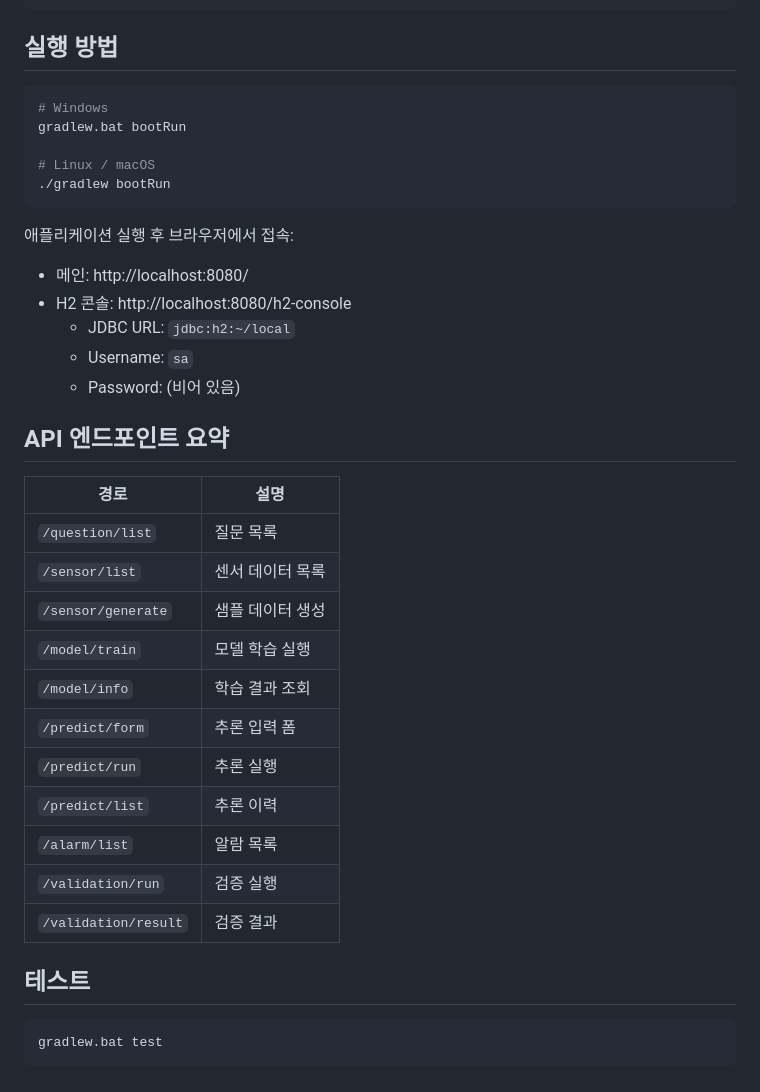
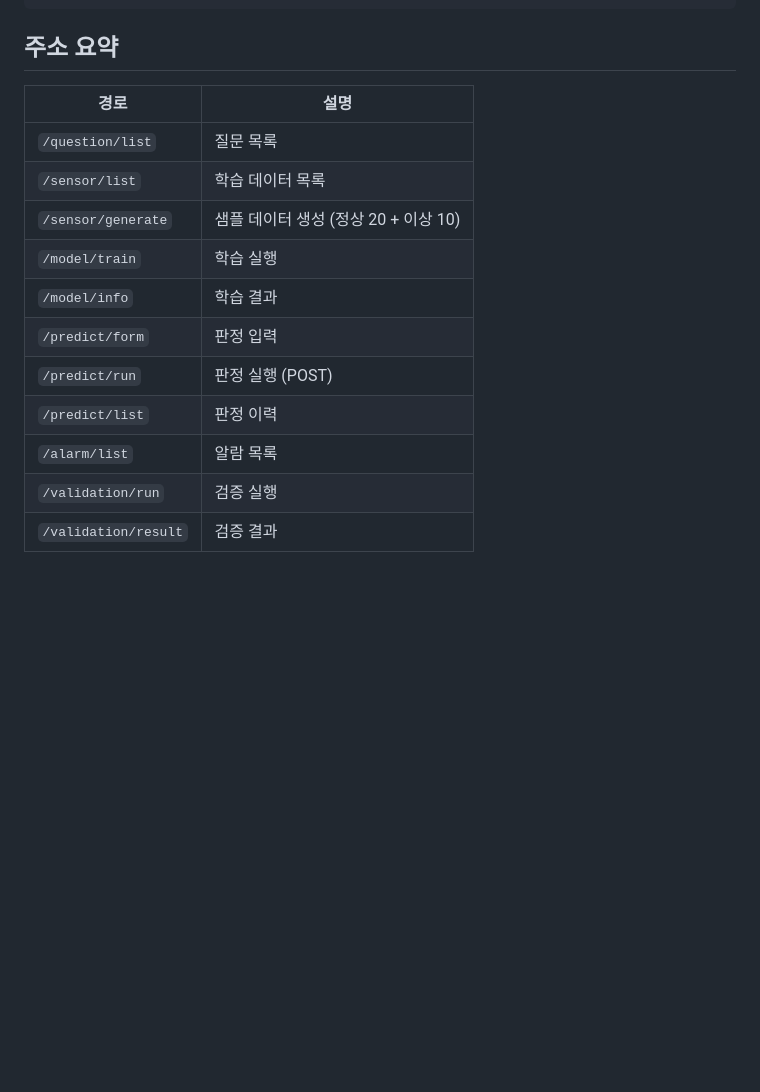
Before and after one commit to yaong832/sbb, a Markdown page: README.md, the part around one of its changes. Drawn GitHub-style; blank space fills up the shorter version.

````diff
--- a/README.md
+++ b/README.md
@@ -69,42 +104,18 @@ src/main/java/com/mysite/sbb/
 └── SbbApplication.java
 ```
 
-## 실행 방법
-
-```bash
-# Windows
-gradlew.bat bootRun
-
-# Linux / macOS
-./gradlew bootRun
-```
-
-애플리케이션 실행 후 브라우저에서 접속:
-
-- 메인: http://localhost:8080/
-- H2 콘솔: http://localhost:8080/h2-console
-  - JDBC URL: `jdbc:h2:~/local`
-  - Username: `sa`
-  - Password: (비어 있음)
-
-## API 엔드포인트 요약
+## 주소 요약
 
 | 경로 | 설명 |
-|------|------|
+| --- | --- |
 | `/question/list` | 질문 목록 |
-| `/sensor/list` | 센서 데이터 목록 |
-| `/sensor/generate` | 샘플 데이터 생성 |
-| `/model/train` | 모델 학습 실행 |
-| `/model/info` | 학습 결과 조회 |
-| `/predict/form` | 추론 입력 폼 |
-| `/predict/run` | 추론 실행 |
-| `/predict/list` | 추론 이력 |
+| `/sensor/list` | 학습 데이터 목록 |
+| `/sensor/generate` | 샘플 데이터 생성 (정상 20 + 이상 10) |
+| `/model/train` | 학습 실행 |
+| `/model/info` | 학습 결과 |
+| `/predict/form` | 판정 입력 |
+| `/predict/run` | 판정 실행 (POST) |
+| `/predict/list` | 판정 이력 |
 | `/alarm/list` | 알람 목록 |
 | `/validation/run` | 검증 실행 |
 | `/validation/result` | 검증 결과 |
-
-## 테스트
-
-```bash
-gradlew.bat test
-```
````
Also changed, not shown: other parts of README.md (+82 -47 lines), docs/images/alarm.png (added), docs/images/model.png (added), docs/images/predict.png (added), docs/images/validation.png (added).
